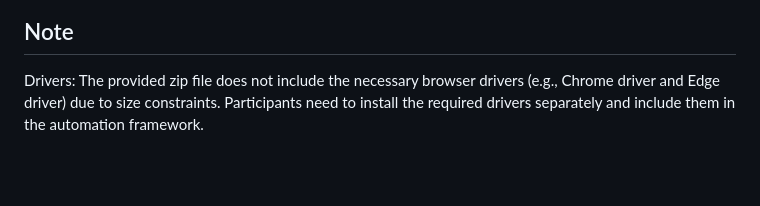
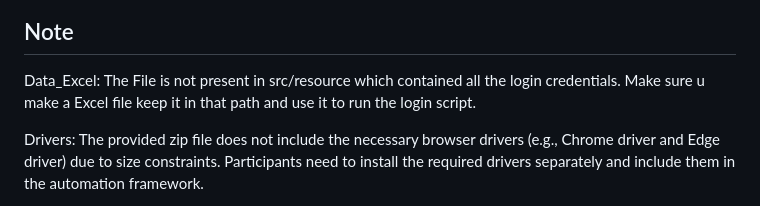
Before and after one commit to Devansh-Kaushik/Cognizant-TruTime-Selinium-Testing, a Markdown page: README.md, the part around the change. Drawn GitHub-style; blank space fills up the shorter version.

```diff
--- a/README.md
+++ b/README.md
@@ -29,6 +29,9 @@ The project's automation scope includes the following key aspects:
 ![Final_Images](Screenshots/TruTime.png)
 
 ## Note
+Data_Excel: The File is not present in src/resource which contained all the login  credentials. Make sure u make a Excel file keep it in that path and use it to
+run the login script.
+
 Drivers: The provided zip file does not include the necessary browser drivers (e.g., Chrome driver and Edge driver) due to size constraints. Participants need to install the required drivers separately and include them in the automation framework.
 
 Instructions: To run the automation script successfully, follow the provided instructions to set up the necessary environment and configure the browser drivers properly.
```
